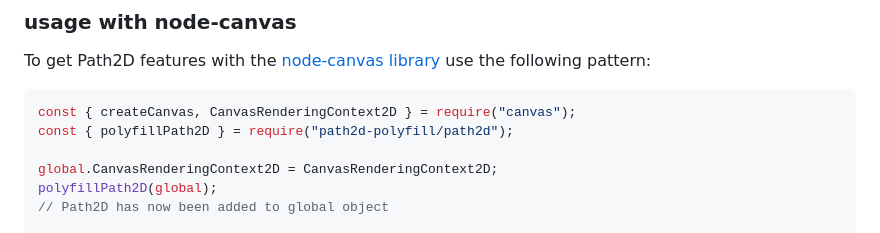
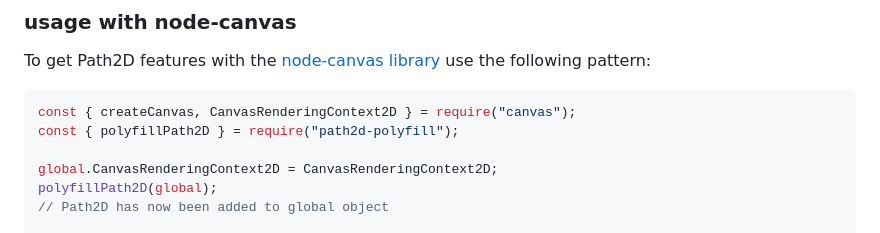
Before and after one commit to nilzona/path2d-polyfill, a Markdown page: README.md, the part around the change. Drawn GitHub-style.

Commit message:
docs: fix typo

````diff
--- a/README.md
+++ b/README.md
@@ -59,7 +59,7 @@ To get Path2D features with the [node-canvas library](https://github.com/Automat
 
 ```js
 const { createCanvas, CanvasRenderingContext2D } = require("canvas");
-const { polyfillPath2D } = require("path2d-polyfill/path2d");
+const { polyfillPath2D } = require("path2d-polyfill");
 
 global.CanvasRenderingContext2D = CanvasRenderingContext2D;
 polyfillPath2D(global);
````
